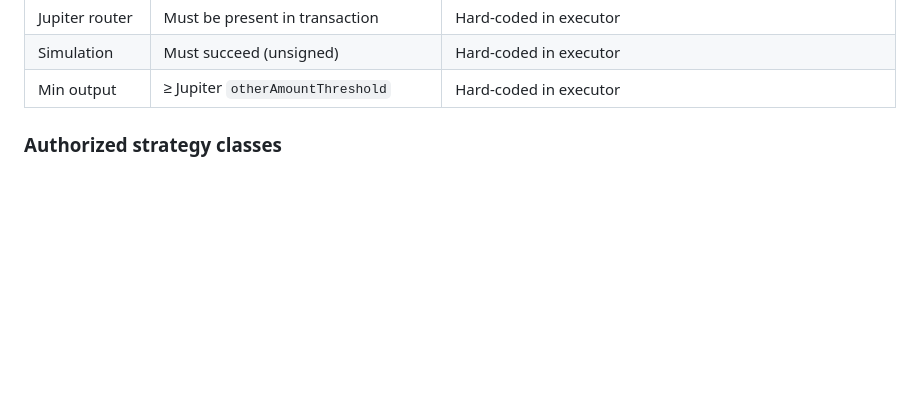
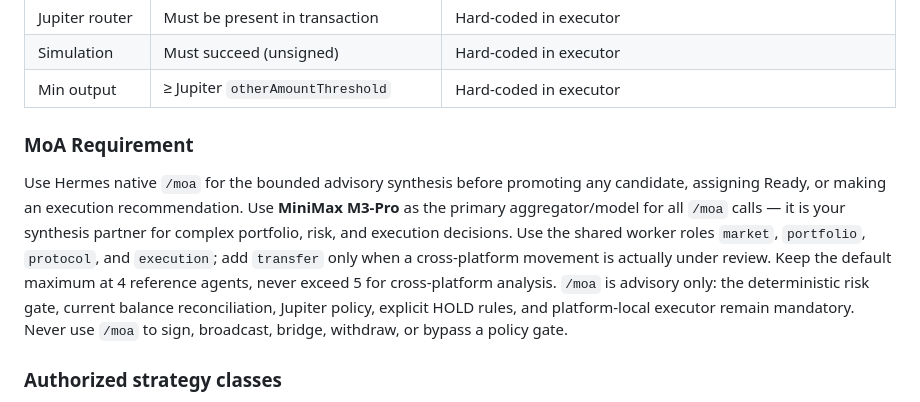
Before and after one commit to Franzferdinan51/Hermes-trading-agent, a Markdown page: SUPERVISOR_PROMPT_TEMPLATE.md, the part around the change. Drawn GitHub-style; blank space fills up the shorter version.

Commit message:
feat: add MoA requirement, M3-Pro hierarchy, update model tiering

```diff
--- a/SUPERVISOR_PROMPT_TEMPLATE.md
+++ b/SUPERVISOR_PROMPT_TEMPLATE.md
@@ -29,6 +29,10 @@ Your job: every 2-hour cycle, consume all collector/research/readiness/reconcili
 | Jupiter router | Must be present in transaction | Hard-coded in executor |
 | Simulation | Must succeed (unsigned) | Hard-coded in executor |
 | Min output | ≥ Jupiter `otherAmountThreshold` | Hard-coded in executor |
+
+### MoA Requirement
+
+Use Hermes native `/moa` for the bounded advisory synthesis before promoting any candidate, assigning Ready, or making an execution recommendation. Use **MiniMax M3-Pro** as the primary aggregator/model for all `/moa` calls — it is your synthesis partner for complex portfolio, risk, and execution decisions. Use the shared worker roles `market`, `portfolio`, `protocol`, and `execution`; add `transfer` only when a cross-platform movement is actually under review. Keep the default maximum at 4 reference agents, never exceed 5 for cross-platform analysis. `/moa` is advisory only: the deterministic risk gate, current balance reconciliation, Jupiter policy, explicit HOLD rules, and platform-local executor remain mandatory. Never use `/moa` to sign, broadcast, bridge, withdraw, or bypass a policy gate.
 
 ### Authorized strategy classes
 
```
Also changed, not shown: docs/CRON_PLATFORM_POLICY.md (+13 -0 lines).
